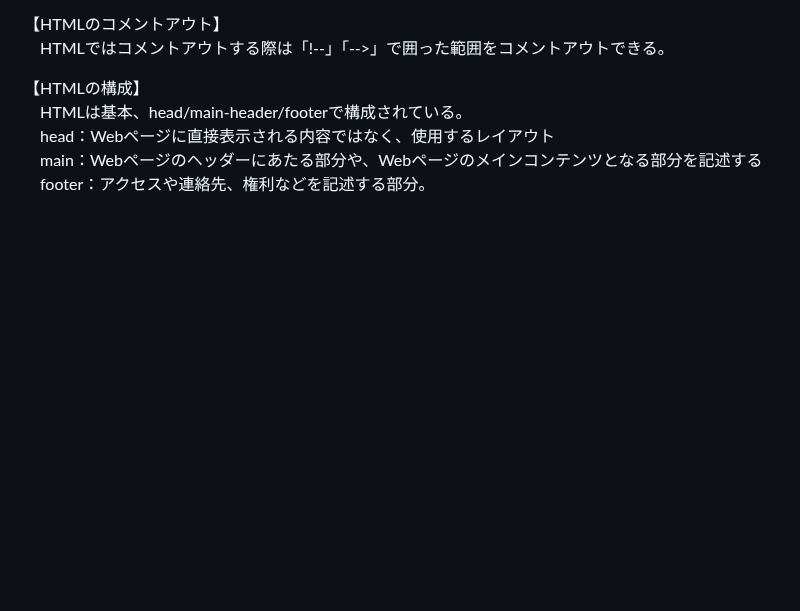
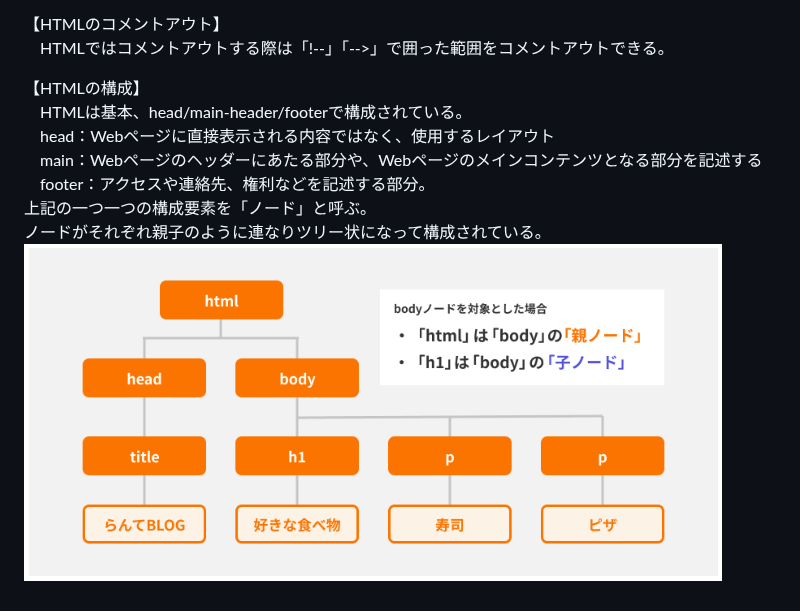
Before and after one commit to sai-V6s/study-log, a Markdown page: HTML_CSS/HTML基礎.md, the part around the change. GitHub-like rendering; pictures changed too: images/HTML_ノードとツリー構造.png (added); blank space fills up the shorter version.

```diff
--- a/HTML_CSS/HTML基礎.md
+++ b/HTML_CSS/HTML基礎.md
@@ -18,3 +18,6 @@ HTMLの基礎
 　head：Webページに直接表示される内容ではなく、使用するレイアウト
 　main：Webページのヘッダーにあたる部分や、Webページのメインコンテンツとなる部分を記述する
 　footer：アクセスや連絡先、権利などを記述する部分。
+上記の一つ一つの構成要素を「ノード」と呼ぶ。
+ノードがそれぞれ親子のように連なりツリー状になって構成されている。
+![ノードとツリー構造](../images/HTML_ノードとツリー構造.png)
```
